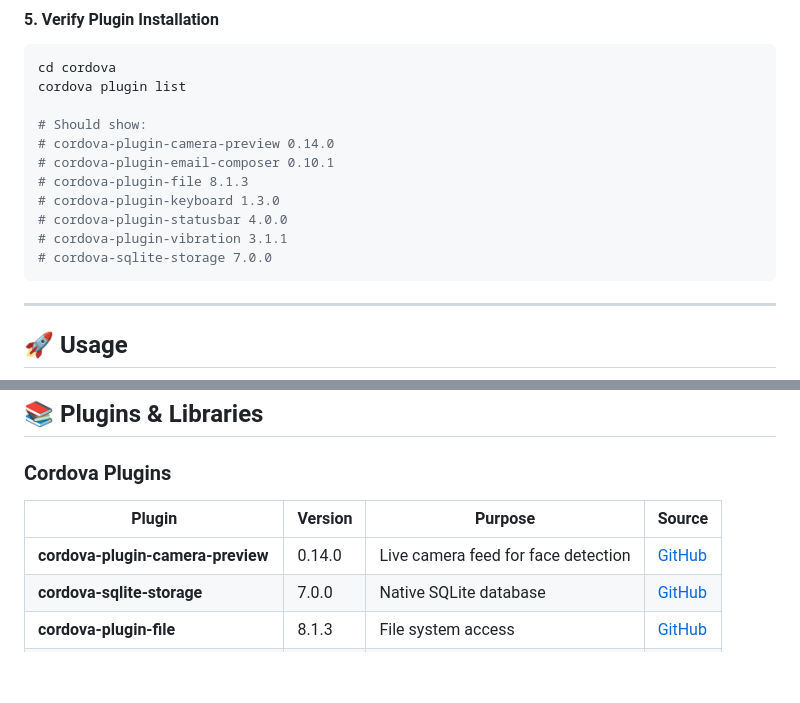
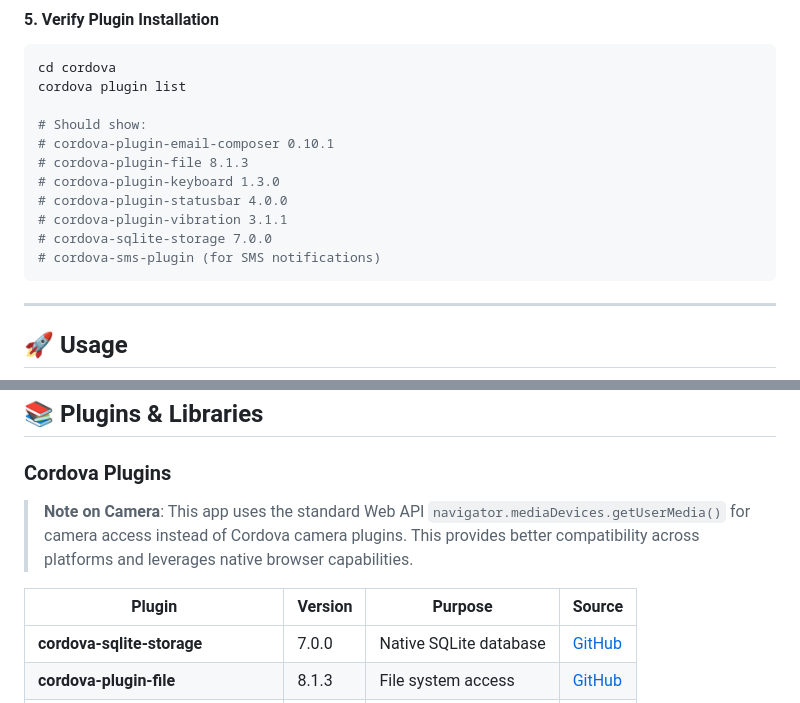
Before and after one commit to bandeto45/attendance_facial_recognition, a Markdown page: README.md, 2 parts joined by grey strips. Drawn GitHub-style; blank space fills up the shorter version.

````diff
--- a/README.md
+++ b/README.md
@@ -729,13 +729,13 @@ cd cordova
 cordova plugin list
 
 # Should show:
-# cordova-plugin-camera-preview 0.14.0
 # cordova-plugin-email-composer 0.10.1
 # cordova-plugin-file 8.1.3
 # cordova-plugin-keyboard 1.3.0
 # cordova-plugin-statusbar 4.0.0
 # cordova-plugin-vibration 3.1.1
 # cordova-sqlite-storage 7.0.0
+# cordova-sms-plugin (for SMS notifications)
 ```
 
 ---
@@ -869,9 +869,10 @@ adb install cordova/platforms/android/app/build/outputs/apk/debug/app-debug.apk
 
 ### Cordova Plugins
 
+> **Note on Camera**: This app uses the standard Web API `navigator.mediaDevices.getUserMedia()` for camera access instead of Cordova camera plugins. This provides better compatibility across platforms and leverages native browser capabilities.
+
 | Plugin | Version | Purpose | Source |
 |--------|---------|---------|--------|
-| **cordova-plugin-camera-preview** | 0.14.0 | Live camera feed for face detection | [GitHub](https://github.com/cordova-plugin-camera-preview/cordova-plugin-camera-preview) |
 | **cordova-sqlite-storage** | 7.0.0 | Native SQLite database | [GitHub](https://github.com/xpbrew/cordova-sqlite-storage) |
 | **cordova-plugin-file** | 8.1.3 | File system access | [GitHub](https://github.com/apache/cordova-plugin-file) |
 | **cordova-plugin-email-composer** | 0.10.1 | Email sharing | [GitHub](https://github.com/katzer/cordova-plugin-email-composer) |
````
Also changed, not shown: other parts of README.md (+50 -1 lines).
